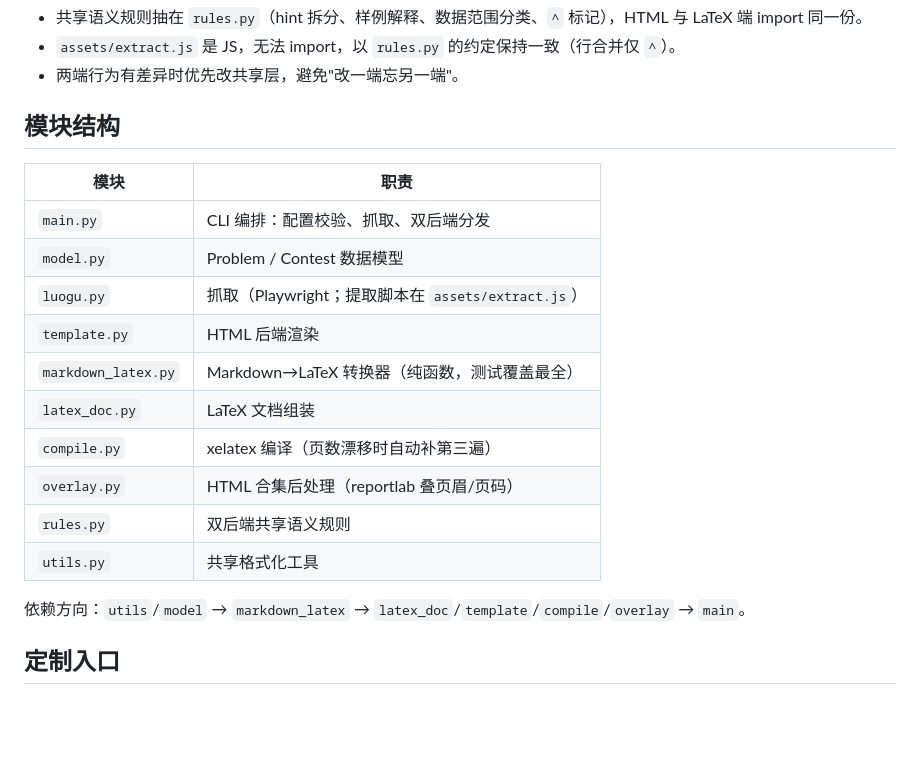
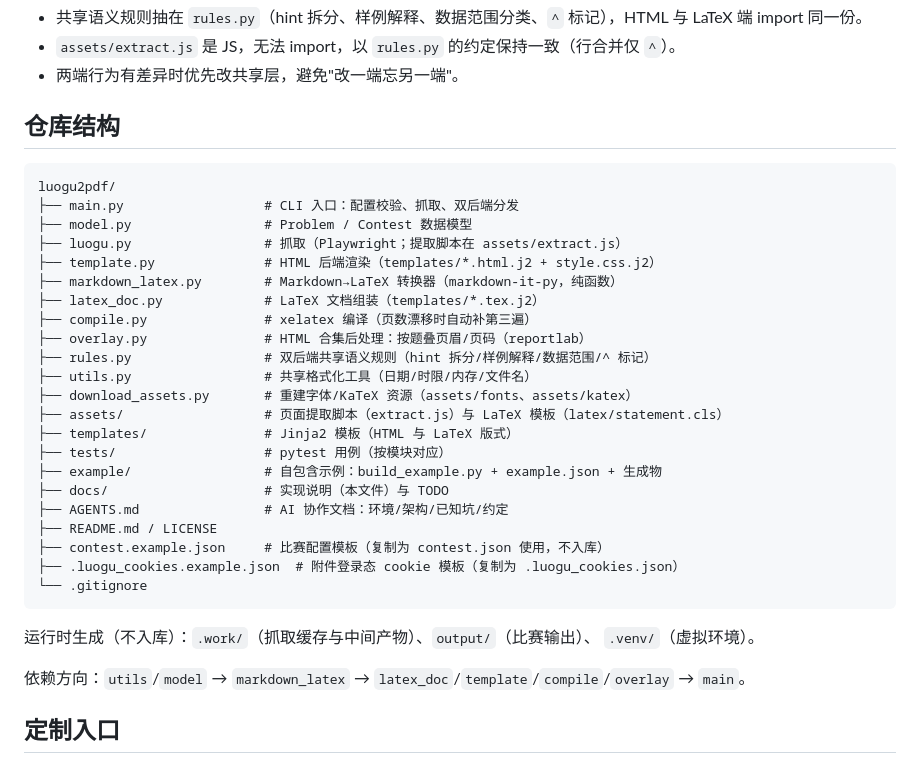
Before and after one commit to arglyzine/luogu2pdf, a Markdown page: docs/implementation.md, the part around the change. Drawn GitHub-style; blank space fills up the shorter version.

Commit message:
docs: implementation 模块结构升级为仓库结构（根目录全文件速览）
- 补全 download_assets/assets/templates/tests/example/docs/配置
  文件（此前只列核心模块）
- 标注运行时生成目录（.work/output/.venv）不入库

````diff
--- a/docs/implementation.md
+++ b/docs/implementation.md
@@ -32,20 +32,35 @@ model.py（Problem / Contest，双后端共享数据模型）
 - `assets/extract.js` 是 JS，无法 import，以 `rules.py` 的约定保持一致（行合并仅 `^`）。
 - 两端行为有差异时优先改共享层，避免"改一端忘另一端"。
 
-## 模块结构
+## 仓库结构
 
-| 模块 | 职责 |
-|------|------|
-| `main.py` | CLI 编排：配置校验、抓取、双后端分发 |
-| `model.py` | Problem / Contest 数据模型 |
-| `luogu.py` | 抓取（Playwright；提取脚本在 `assets/extract.js`） |
-| `template.py` | HTML 后端渲染 |
-| `markdown_latex.py` | Markdown→LaTeX 转换器（纯函数，测试覆盖最全） |
-| `latex_doc.py` | LaTeX 文档组装 |
-| `compile.py` | xelatex 编译（页数漂移时自动补第三遍） |
-| `overlay.py` | HTML 合集后处理（reportlab 叠页眉/页码） |
-| `rules.py` | 双后端共享语义规则 |
-| `utils.py` | 共享格式化工具 |
+```text
+luogu2pdf/
+├── main.py                  # CLI 入口：配置校验、抓取、双后端分发
+├── model.py                 # Problem / Contest 数据模型
+├── luogu.py                 # 抓取（Playwright；提取脚本在 assets/extract.js）
+├── template.py              # HTML 后端渲染（templates/*.html.j2 + style.css.j2）
+├── markdown_latex.py        # Markdown→LaTeX 转换器（markdown-it-py，纯函数）
+├── latex_doc.py             # LaTeX 文档组装（templates/*.tex.j2）
+├── compile.py               # xelatex 编译（页数漂移时自动补第三遍）
+├── overlay.py               # HTML 合集后处理：按题叠页眉/页码（reportlab）
+├── rules.py                 # 双后端共享语义规则（hint 拆分/样例解释/数据范围/^ 标记）
+├── utils.py                 # 共享格式化工具（日期/时限/内存/文件名）
+├── download_assets.py       # 重建字体/KaTeX 资源（assets/fonts、assets/katex）
+├── assets/                  # 页面提取脚本（extract.js）与 LaTeX 模板（latex/statement.cls）
+├── templates/               # Jinja2 模板（HTML 与 LaTeX 版式）
+├── tests/                   # pytest 用例（按模块对应）
+├── example/                 # 自包含示例：build_example.py + example.json + 生成物
+├── docs/                    # 实现说明（本文件）与 TODO
+├── AGENTS.md                # AI 协作文档：环境/架构/已知坑/约定
+├── README.md / LICENSE
+├── contest.example.json     # 比赛配置模板（复制为 contest.json 使用，不入库）
+├── .luogu_cookies.example.json  # 附件登录态 cookie 模板（复制为 .luogu_cookies.json）
+└── .gitignore
+```
+
+运行时生成（不入库）：`.work/`（抓取缓存与中间产物）、`output/`（比赛输出）、
+`.venv/`（虚拟环境）。
 
 依赖方向：`utils`/`model` → `markdown_latex` → `latex_doc`/`template`/`compile`/`overlay` → `main`。
 
````
